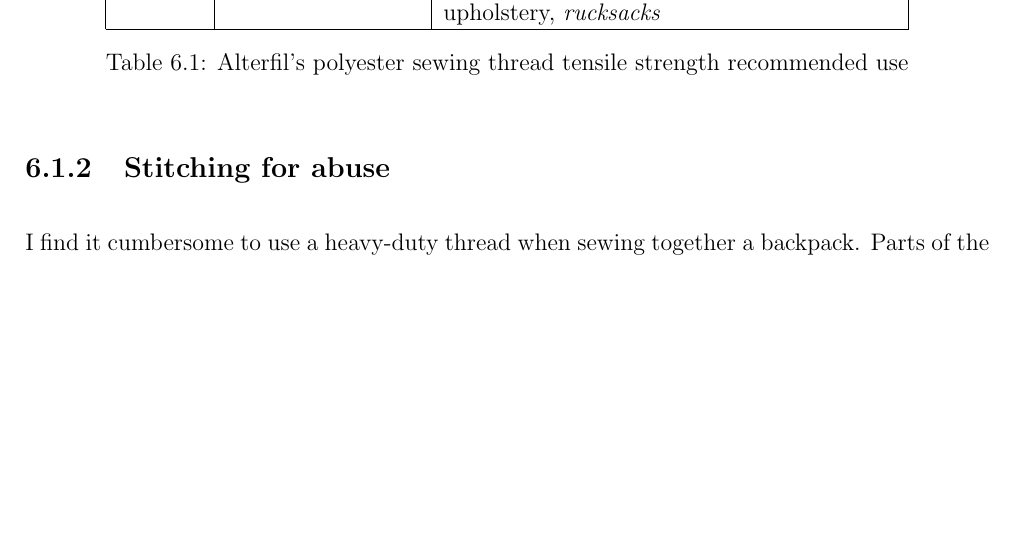
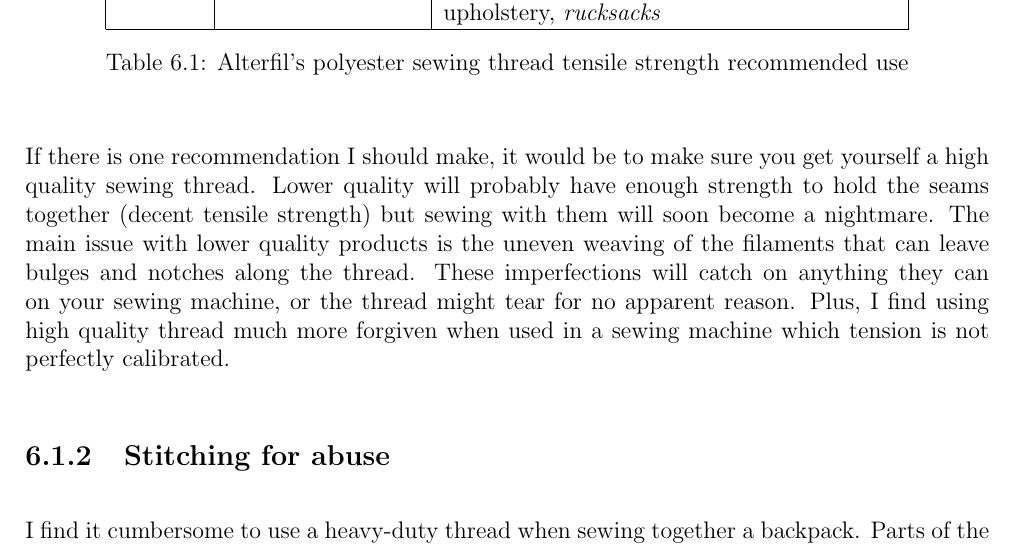
Before and after one commit to artiev/myog-backpack-guide, a LaTeX thesis (guide.tex, which reads chapters/techniques/stitching.tex): part of page 24 of 30, cut so that both start at the same text, the shorter picture padded with empty space. Compiled offline with pdfLaTeX.

Commit message:
feat(techniques/stitching) Add paragraph on using high quality thread.

```diff
--- a/chapters/techniques/stitching.tex
+++ b/chapters/techniques/stitching.tex
@@ -24,6 +24,8 @@ Unfortunately, as there is no universal unit - or any proper conversion system -
 
 \input{media/tables/alterfil-tensile-strength-recomendations}
 
+If there is one recommendation I should make, it would be to make sure you get yourself a high quality sewing thread. Lower quality will probably have enough strength to hold the seams together (decent tensile strength) but sewing with them will soon become a nightmare. The main issue with lower quality products is the uneven weaving of the filaments that can leave bulges and notches along the thread. These imperfections will catch on anything they can on your sewing machine, or the thread might tear for no apparent reason. Plus, I find using high quality thread much more forgiven when used in a sewing machine which tension is not perfectly calibrated.
+
 \subsection{Stitching for abuse} \label{sec:stitching-for-abuse}
 
 I find it cumbersome to use a heavy-duty thread when sewing together a backpack. Parts of the pack which involve stitching together multiple layers of fabrics can sometime be quite tough on my sewing machine if the needle combined with the thread make for a wide diameter to punch through. So I use a thinner thread instead (see \ref{sec:sewing-thread}).
```
